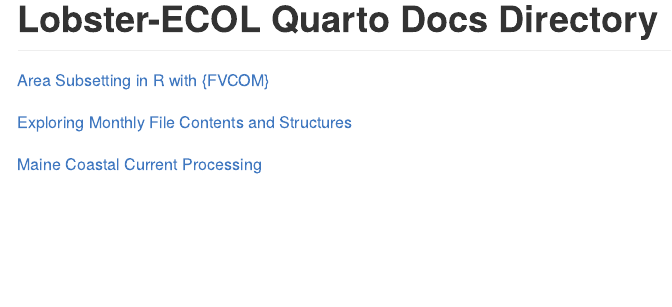
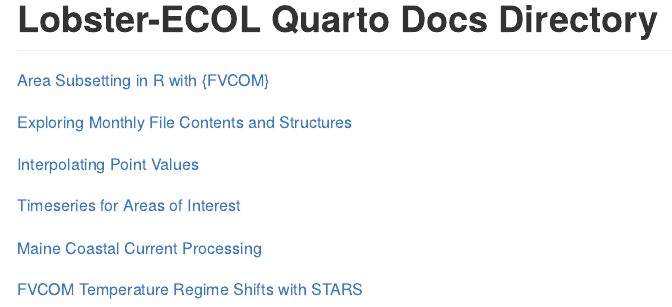
Before and after one commit to adamkemberling/Lobster-ECOL, a Quarto document (README.qmd): the page in a window 1100 px wide, from 3380 px down. The pictures show the output file README.md that the author committed with the source, drawn offline in the style of GitHub.

Commit message:
readme path fixes

```diff
--- a/README.qmd
+++ b/README.qmd
@@ -186,8 +186,14 @@ ggplot() +
 
 # Lobster-ECOL Quarto Docs Directory
 
-[Area Subsetting in R with {FVCOM}](https://adamkemberling.github.io/Lobster-ECOL/R/FVCOM_prep/FVCOM_Area_Subsetting_Demo.html)
+[Area Subsetting in R with {FVCOM}](https://adamkemberling.github.io/Lobster-ECOL/R/FVCOM_prep/fvcom_general_methods/FVCOM_Area_Subsetting_Demo.html)
 
-[Exploring Monthly File Contents and Structures](https://adamkemberling.github.io/Lobster-ECOL/R/FVCOM_prep/FVCOM_GMRI-Monthly-Inventory-Check.html)
+[Exploring Monthly File Contents and Structures](https://adamkemberling.github.io/Lobster-ECOL/R/FVCOM_prep/gmri_inventory_exploration/FVCOM_GMRI-Monthly-Inventory-Check.html)
 
-[Maine Coastal Current Processing](https://adamkemberling.github.io/Lobster-ECOL/R/FVCOM_prep/FVCOM_MaineCoastalCurrent.html)
+[Interpolating Point Values](https://adamkemberling.github.io/Lobster-ECOL/R/FVCOM_prep/Survey_Locations_FVCOMTemp_Interpolation.html)
+
+[Timeseries for Areas of Interest](https://adamkemberling.github.io/Lobster-ECOL/R/FVCOM_prep/FVCOM_Regional_Temperature_Timeseries.html)
+
+[Maine Coastal Current Processing](https://adamkemberling.github.io/Lobster-ECOL/R/FVCOM_prep/FVCOM_MaineCoastalCurrent_PCA.html)
+
+[FVCOM Temperature Regime Shifts with STARS](https://adamkemberling.github.io/Lobster-ECOL/R/regime_tests/STARS_FVCOM.html)
```
Also changed, not shown: README.md.
